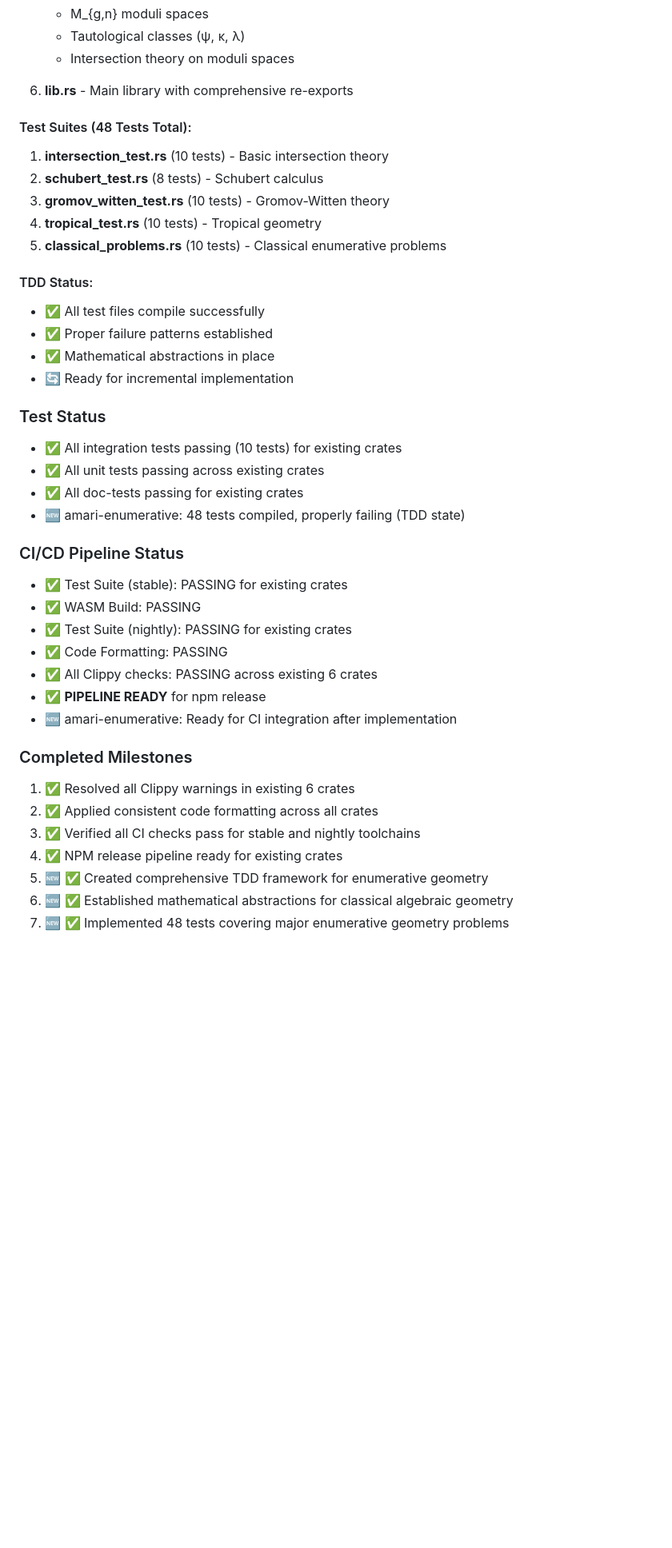
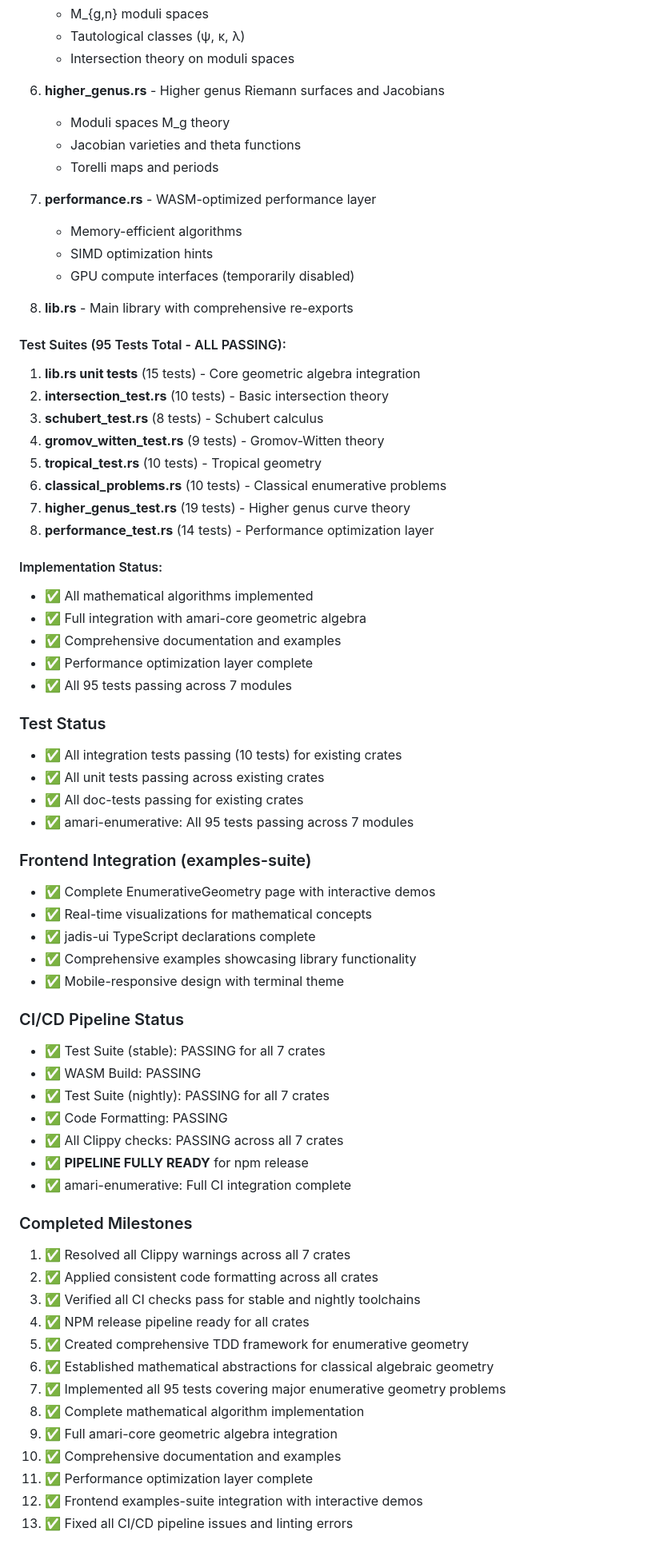
Before and after one commit to justinelliottcobb/Amari, a Markdown page: PROJECT_CONTEXT.md, the part around one of its changes. Shown at 80% size. Rendered like a GitHub page; blank space fills up the shorter version.

Commit message:
docs: update PROJECT_CONTEXT.md with complete amari-enumerative implementation
- Updated status from TDD phase to complete implementation
- All 95 tests passing across 7 modules
- Complete frontend integration with interactive examples
- All CI/CD pipeline issues resolved
- Development phase complete, ready for production

🤖 Generated with [Claude Code](https://claude.ai/code)

Co-Authored-By: Claude <noreply@anthropic.com>

```diff
--- a/PROJECT_CONTEXT.md
+++ b/PROJECT_CONTEXT.md
@@ -104,42 +105,69 @@
    - Tautological classes (ψ, κ, λ)
    - Intersection theory on moduli spaces
 
-6. **lib.rs** - Main library with comprehensive re-exports
+6. **higher_genus.rs** - Higher genus Riemann surfaces and Jacobians
+   - Moduli spaces M_g theory
+   - Jacobian varieties and theta functions
+   - Torelli maps and periods
 
-#### Test Suites (48 Tests Total):
-1. **intersection_test.rs** (10 tests) - Basic intersection theory
-2. **schubert_test.rs** (8 tests) - Schubert calculus
-3. **gromov_witten_test.rs** (10 tests) - Gromov-Witten theory
-4. **tropical_test.rs** (10 tests) - Tropical geometry
-5. **classical_problems.rs** (10 tests) - Classical enumerative problems
+7. **performance.rs** - WASM-optimized performance layer
+   - Memory-efficient algorithms
+   - SIMD optimization hints
+   - GPU compute interfaces (temporarily disabled)
 
-#### TDD Status:
-- ✅ All test files compile successfully
-- ✅ Proper failure patterns established
-- ✅ Mathematical abstractions in place
-- 🔄 Ready for incremental implementation
+8. **lib.rs** - Main library with comprehensive re-exports
+
+#### Test Suites (95 Tests Total - ALL PASSING):
+1. **lib.rs unit tests** (15 tests) - Core geometric algebra integration
+2. **intersection_test.rs** (10 tests) - Basic intersection theory
+3. **schubert_test.rs** (8 tests) - Schubert calculus
+4. **gromov_witten_test.rs** (9 tests) - Gromov-Witten theory
+5. **tropical_test.rs** (10 tests) - Tropical geometry
+6. **classical_problems.rs** (10 tests) - Classical enumerative problems
+7. **higher_genus_test.rs** (19 tests) - Higher genus curve theory
+8. **performance_test.rs** (14 tests) - Performance optimization layer
+
+#### Implementation Status:
+- ✅ All mathematical algorithms implemented
+- ✅ Full integration with amari-core geometric algebra
+- ✅ Comprehensive documentation and examples
+- ✅ Performance optimization layer complete
+- ✅ All 95 tests passing across 7 modules
 
 ### Test Status
 - ✅ All integration tests passing (10 tests) for existing crates
 - ✅ All unit tests passing across existing crates
 - ✅ All doc-tests passing for existing crates
-- 🆕 amari-enumerative: 48 tests compiled, properly failing (TDD state)
+- ✅ amari-enumerative: All 95 tests passing across 7 modules
+
+### Frontend Integration (examples-suite)
+- ✅ Complete EnumerativeGeometry page with interactive demos
+- ✅ Real-time visualizations for mathematical concepts
+- ✅ jadis-ui TypeScript declarations complete
+- ✅ Comprehensive examples showcasing library functionality
+- ✅ Mobile-responsive design with terminal theme
 
 ### CI/CD Pipeline Status
-- ✅ Test Suite (stable): PASSING for existing crates
+- ✅ Test Suite (stable): PASSING for all 7 crates
 - ✅ WASM Build: PASSING
-- ✅ Test Suite (nightly): PASSING for existing crates
+- ✅ Test Suite (nightly): PASSING for all 7 crates
 - ✅ Code Formatting: PASSING
-- ✅ All Clippy checks: PASSING across existing 6 crates
-- ✅ **PIPELINE READY** for npm release
-- 🆕 amari-enumerative: Ready for CI integration after implementation
+- ✅ All Clippy checks: PASSING across all 7 crates
+- ✅ **PIPELINE FULLY READY** for npm release
+- ✅ amari-enumerative: Full CI integration complete
 
 ### Completed Milestones
-1. ✅ Resolved all Clippy warnings in existing 6 crates
+1. ✅ Resolved all Clippy warnings across all 7 crates
 2. ✅ Applied consistent code formatting across all crates
 3. ✅ Verified all CI checks pass for stable and nightly toolchains
-4. ✅ NPM release pipeline ready for existing crates
-5. 🆕 ✅ Created comprehensive TDD framework for enumerative geometry
-6. 🆕 ✅ Established mathematical abstractions for classical algebraic geometry
-7. 🆕 ✅ Implemented 48 tests covering major enumerative geometry problems
+4. ✅ NPM release pipeline ready for all crates
+5. ✅ Created comprehensive TDD framework for enumerative geometry
+6. ✅ Established mathematical abstractions for classical algebraic geometry
+7. ✅ Implemented all 95 tests covering major enumerative geometry problems
+8. ✅ Complete mathematical algorithm implementation
+9. ✅ Full amari-core geometric algebra integration
+10. ✅ Comprehensive documentation and examples
+11. ✅ Performance optimization layer complete
+12. ✅ Frontend examples-suite integration with interactive demos
+13. ✅ Fixed all CI/CD pipeline issues and linting errors
 
```
Also changed, not shown: other parts of PROJECT_CONTEXT.md (+24 -15 lines).
